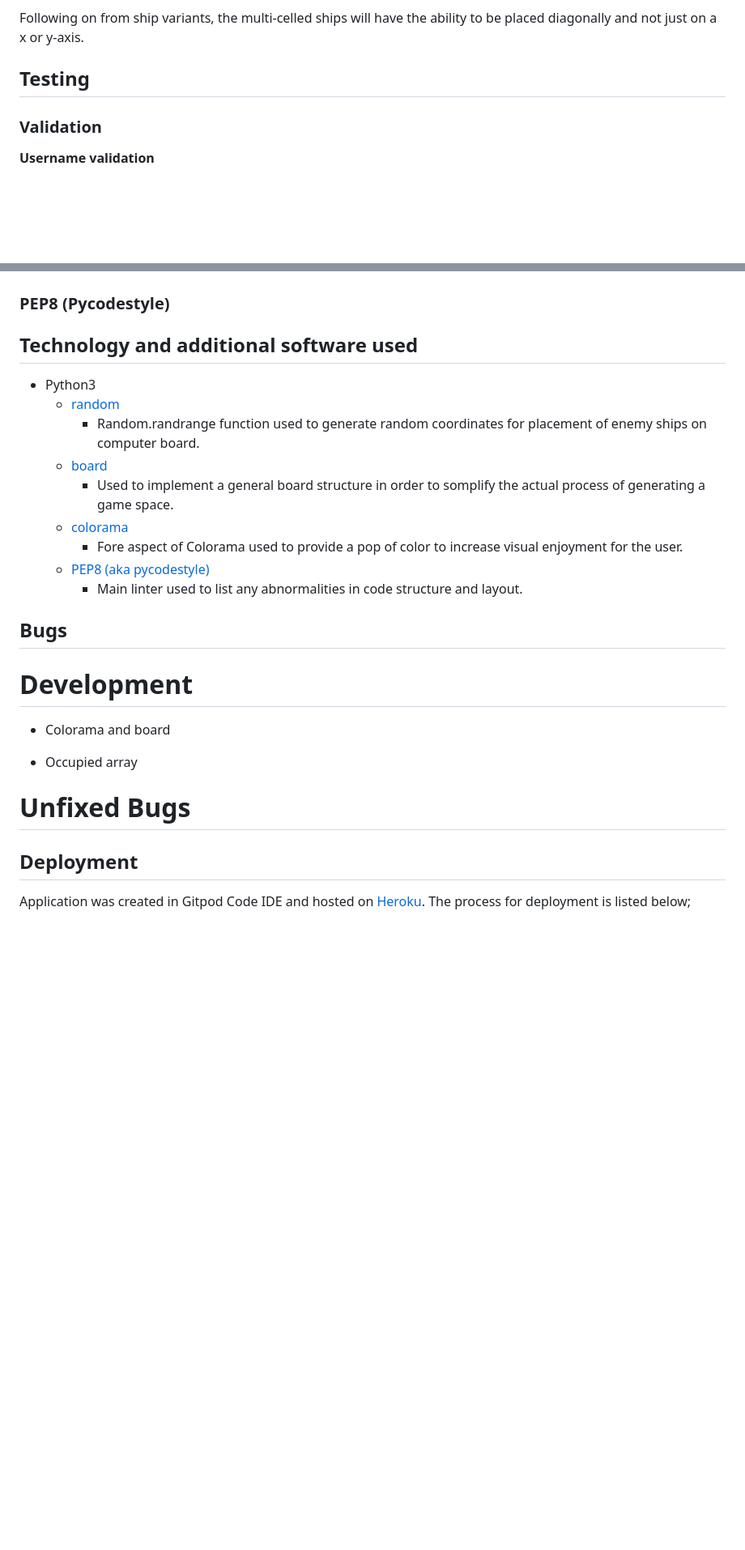
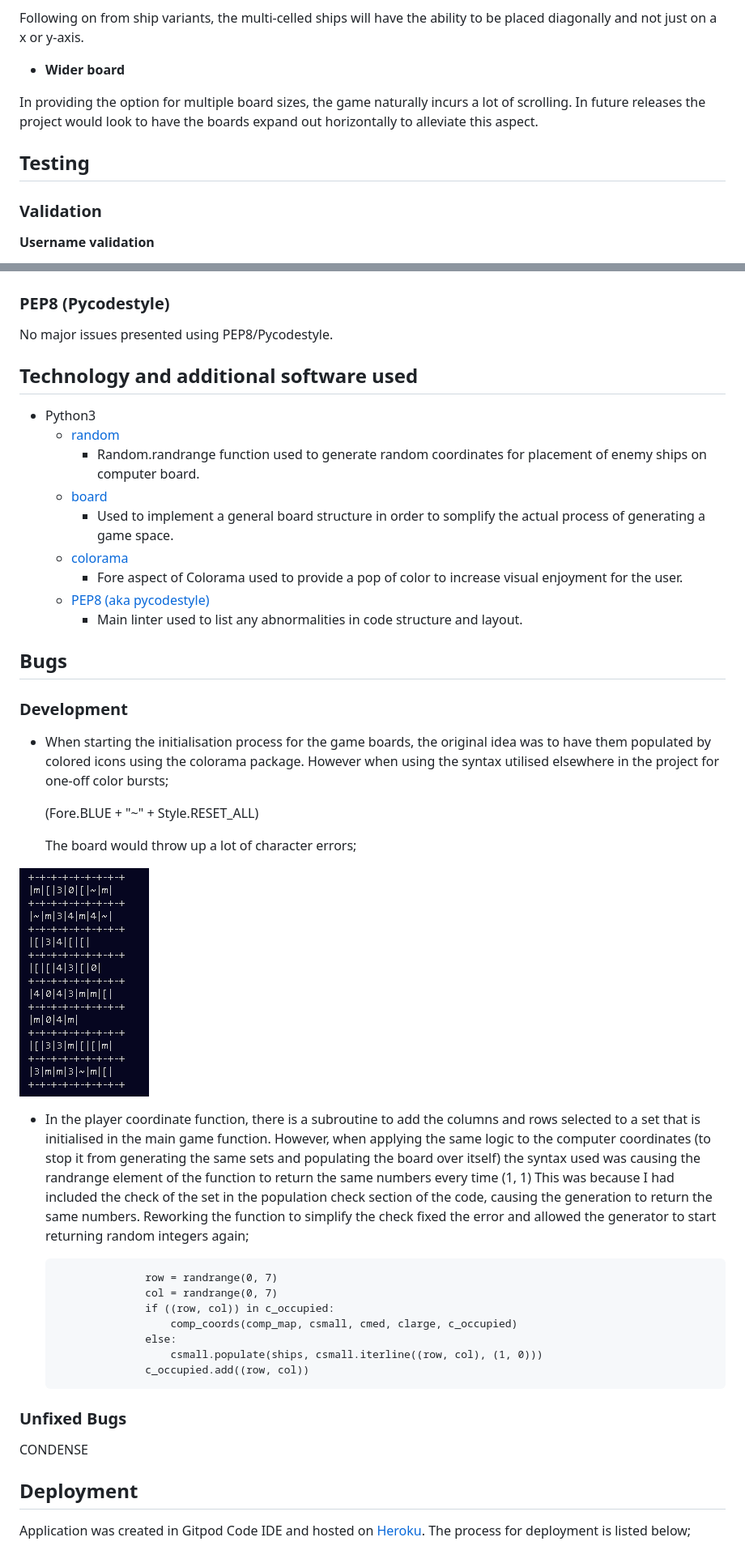
Before and after one commit to AlbaXIII/sinking-ships, a Markdown page: README.md, 2 parts joined by grey strips. Shown: that part at 81% size. Rendered like a GitHub page; pictures changed too: readme-images/map-errors.PNG (added); blank space fills up the shorter version.

Commit message:
Docs - add extra images & text for README

```diff
--- a/README.md
+++ b/README.md
@@ -83,9 +91,13 @@ Further versions of the game will give the user an ability to have an array of m
 
 Following on from ship variants, the multi-celled ships will have the ability to be placed diagonally and not just on a x or y-axis.
 
-## Testing
+- **Wider board**
 
-### Validation
+In providing the option for multiple board sizes, the game naturally incurs a lot of scrolling. In future releases the project would look to have the boards expand out horizontally to alleviate this aspect.
+
+## **Testing**
+
+### **Validation**
 
 **Username validation**
 
@@ -105,11 +117,15 @@ Following on from ship variants, the multi-celled ships will have the ability to
 
 ![Player repeat coordinates image](readme-images/player-repeat-validation.PNG)
 
-### PEP8 (Pycodestyle)
+### **PEP8 (Pycodestyle)**
+
+No major issues presented using PEP8/Pycodestyle.
 
 
 
-## Technology and additional software used
+
+
+## **Technology and additional software used**
 - Python3
     - [random](https://docs.python.org/3/library/random.html)
         - Random.randrange function used to generate random coordinates for placement of enemy ships on computer board.
@@ -120,17 +136,35 @@ Following on from ship variants, the multi-celled ships will have the ability to
     - [PEP8 (aka pycodestyle)](https://peps.python.org/pep-0008/)
         - Main linter used to list any abnormalities in code structure and layout.
 
-## Bugs
+## **Bugs**
 
-# Development
+### **Development**
 
-- Colorama and board
+- When starting the initialisation process for the game boards, the original idea was to have them populated by colored icons using the colorama package. However when using the syntax utilised elsewhere in the project for one-off color bursts;
 
-- Occupied array
+    (Fore.BLUE + "~" + Style.RESET_ALL)
 
-# Unfixed Bugs
+    The board would throw up a lot of character errors;
 
-## Deployment
+![Map errors image](readme-images/map-errors.PNG)
+
+
+- In the player coordinate function, there is a subroutine to add the columns and rows selected to a set that is initialised in the main game function. However, when applying the same logic to the computer coordinates (to stop it from generating the same sets and populating the board over itself) the syntax used was causing the randrange element of the function to return the same numbers every time (1, 1)
+This was because I had included the check of the set in the population check section of the code, causing the generation to return the same numbers. Reworking the function to simplify the check fixed the error and allowed the generator to start returning random integers again;
+
+                    row = randrange(0, 7)
+                    col = randrange(0, 7)
+                    if ((row, col)) in c_occupied:
+                        comp_coords(comp_map, csmall, cmed, clarge, c_occupied)
+                    else:
+                        csmall.populate(ships, csmall.iterline((row, col), (1, 0)))
+                    c_occupied.add((row, col))
+
+### **Unfixed Bugs**
+
+CONDENSE
+
+## **Deployment**
 
 Application was created in Gitpod Code IDE and hosted on [Heroku](https://sinking-ships-ec79824176fc.herokuapp.com/).
 The process for deployment is listed below;
```
Also changed, not shown: other parts of README.md (+16 -7 lines), readme-images/player-attack-success.PNG (added), readme-images/repeat-attack-validation.PNG (added).
